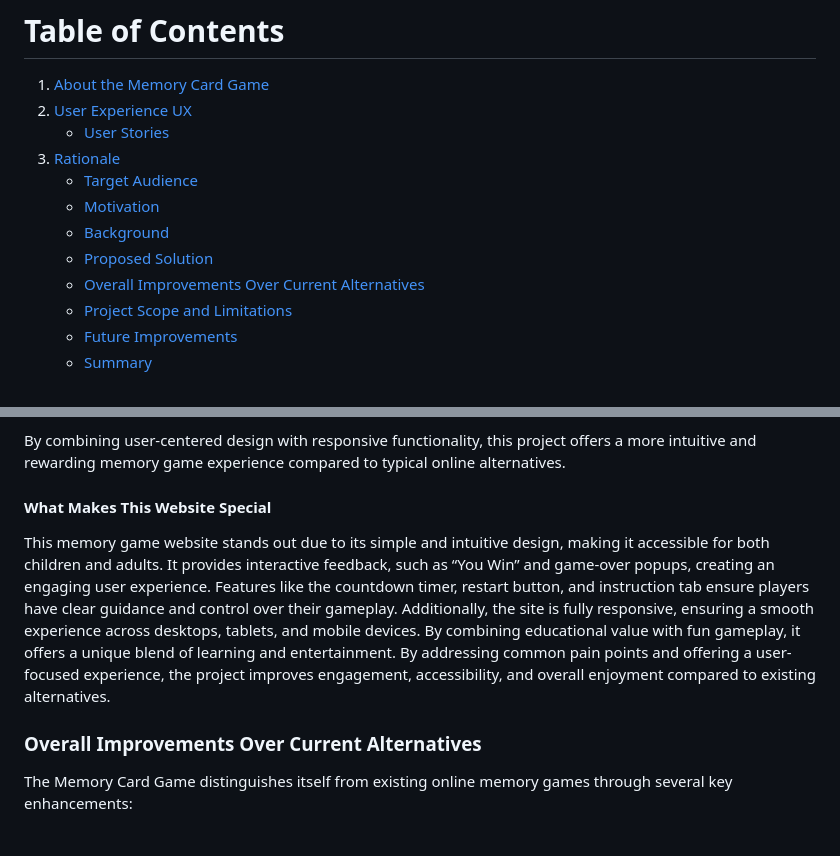
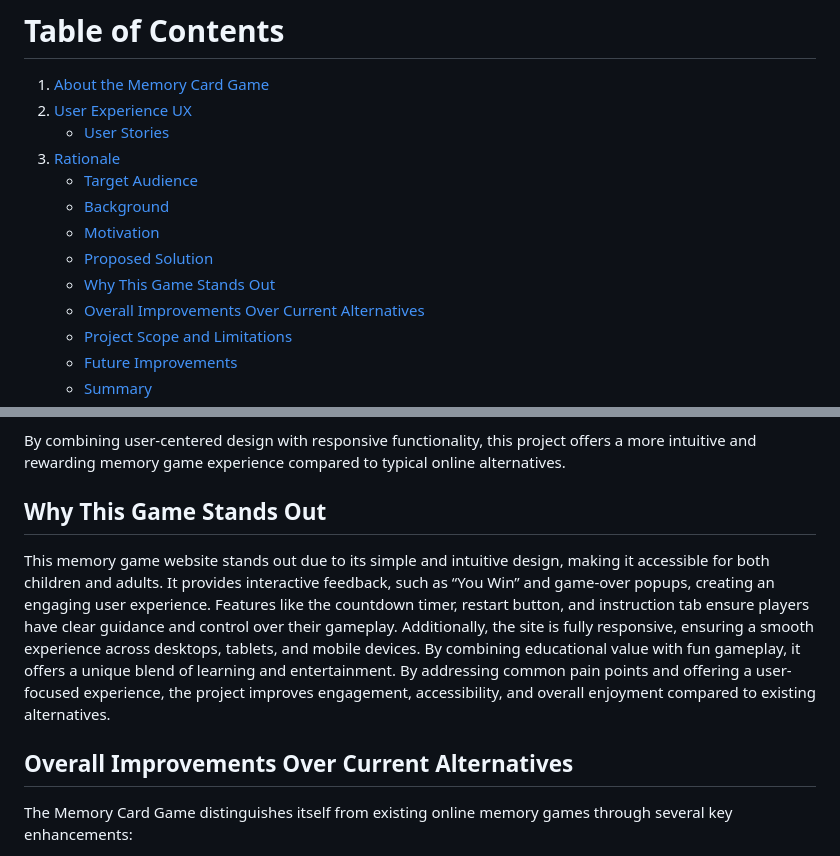
Before and after one commit to iyeme-dev/memory-card-game, a Markdown page: README.md, 2 parts joined by grey strips. GitHub-like rendering.

```diff
--- a/README.md
+++ b/README.md
@@ -13,9 +13,10 @@ This project creates an interactive game designed to challenge and improve users
    - [User Stories](#user-stories)
 3. [Rationale](#rationale)
    - [Target Audience](#target-audience)
+   - [Background](#background)
    - [Motivation](#motivation)
-   - [Background](#background)
    - [Proposed Solution](#proposed-solution)
+   - [Why This Game Stands Out](#why-this-game-stands-out)
    - [Overall Improvements Over Current Alternatives](#overall-improvements-over-current-alternatives)
    - [Project Scope and Limitations](#project-scope-and-limitations)
    - [Future Improvements](#future-improvements)
@@ -98,11 +113,11 @@ The memory card game provides a simple, intuitive, and engaging interface that a
 
 By combining user-centered design with responsive functionality, this project offers a more intuitive and rewarding  memory game experience compared to typical online alternatives.
 
-#### What Makes This Website Special
+## Why This Game Stands Out
 This memory game website stands out due to its simple and intuitive design, making it accessible for both children and adults. It provides interactive feedback, such as “You Win” and game-over popups, creating an engaging user experience. Features like the countdown timer, restart button, and instruction tab ensure players have clear guidance and control over their gameplay. Additionally, the site is fully responsive, ensuring a smooth experience across desktops, tablets, and mobile devices. By combining educational value with fun gameplay, it offers a unique blend of learning and entertainment.
 By addressing common pain points and offering a user-focused experience, the project improves engagement, accessibility, and overall enjoyment compared to existing alternatives.
 
-### Overall Improvements Over Current Alternatives
+## Overall Improvements Over Current Alternatives
 
 The Memory Card Game distinguishes itself from existing online memory games through several key enhancements:
 
```
Also changed, not shown: other parts of README.md (+63 -51 lines).
